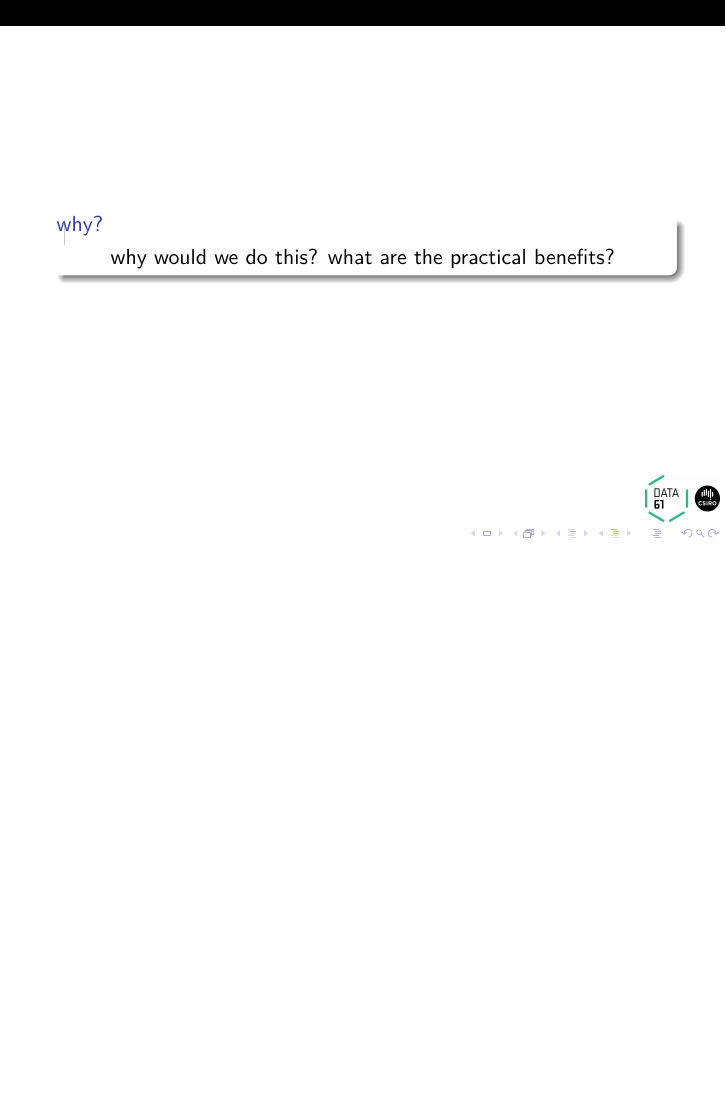
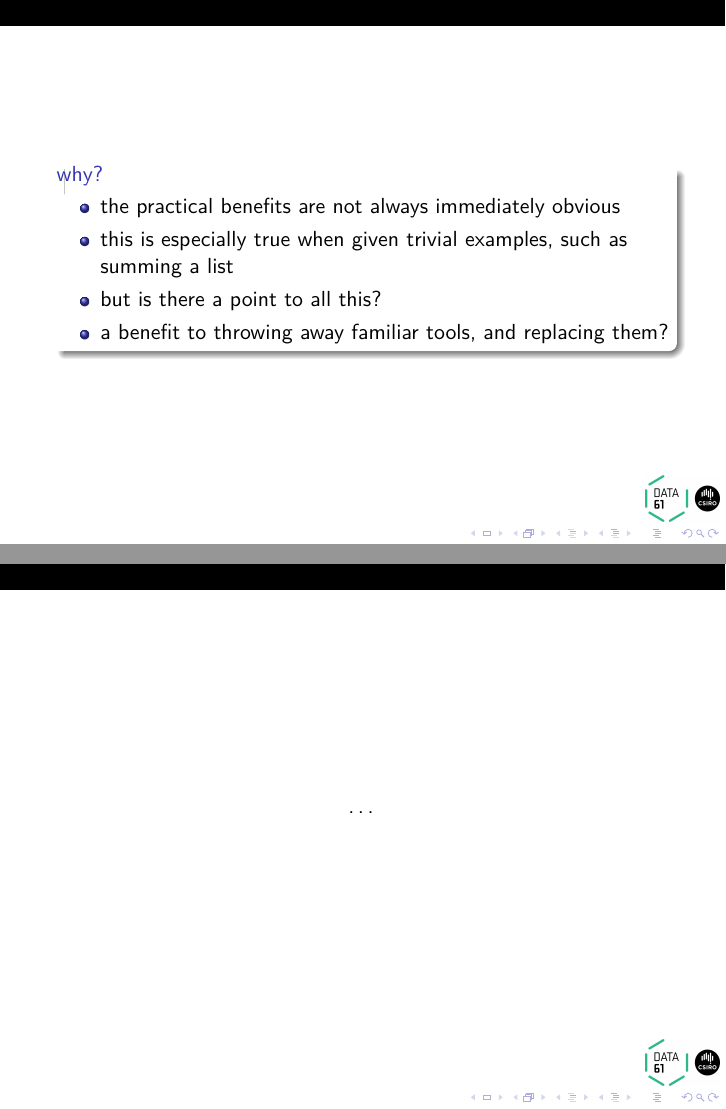
Before and after one commit to system-f/fp-introduction, LaTeX slides (fp-introduction.tex, which reads benefits.tex): page 32 of 32 before the commit and pages 36 and 37 of 37 after it, the two joined at a grey line, the shorter picture padded with empty space. Compiled offline with pdfLaTeX.

Commit message:
benefits

```diff
--- a/benefits.tex
+++ b/benefits.tex
@@ -5,3 +5,22 @@ why would we do this? what are the practical benefits?
 \end{center}
 \end{block}
 \end{frame}
+
+\begin{frame}
+\begin{block}{why?}
+\begin{center}
+\begin{itemize}
+\item<1-> the practical benefits are not always immediately obvious
+\item<2-> this is especially true when given trivial examples, such as summing a list
+\item<3-> but is there a point to all this?
+\item<4-> a benefit to throwing away familiar tools, and replacing them?
+\end{itemize}
+\end{center}
+\end{block}
+\end{frame}
+
+\begin{frame}
+\begin{center}
+\ldots
+\end{center}
+\end{frame}
```
